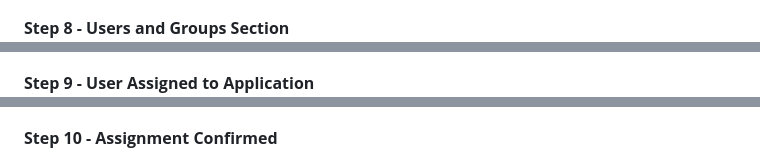
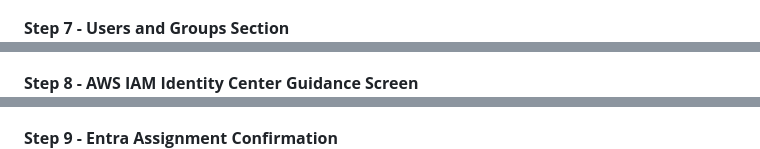
Before and after one commit to rahatislamanik-spec/EntraID-AWS-SAML-SSO-Integration, a Markdown page: README.md, 3 parts joined by grey strips. GitHub-like rendering.

```diff
--- a/README.md
+++ b/README.md
@@ -175,11 +175,11 @@ For a screenshot-by-screenshot evidence summary, see [docs/evidence-map.md](docs
 ![SAML Overview](screenshots/07-entra-saml-overview-complete.png)
 
-**Step 8 - Users and Groups Section**
+**Step 7 - Users and Groups Section**
 ![Users Groups](screenshots/08-entra-users-groups-section.png)
 
-**Step 9 - User Assigned to Application**
+**Step 8 - AWS IAM Identity Center Guidance Screen**
 ![User Assigned](screenshots/09-entra-user-assigned-to-app.png)
 
-**Step 10 - Assignment Confirmed**
+**Step 9 - Entra Assignment Confirmation**
 ![Assignment Confirmed](screenshots/10-entra-assignment-confirmed.png)
 
```
Also changed, not shown: other parts of README.md (+17 -17 lines).
